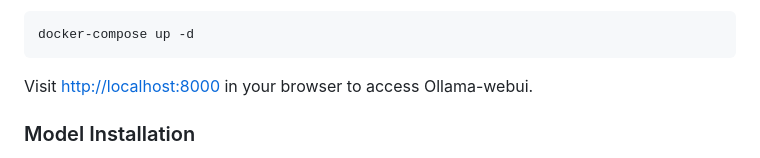
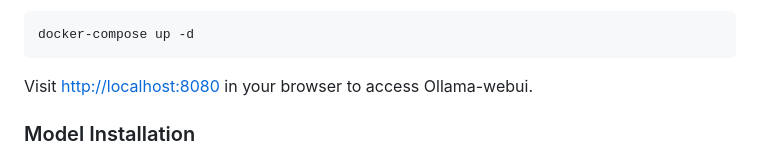
Before and after one commit to valiantlynx/ollama-docker, a Markdown page: README.md, the part around the change. Drawn GitHub-style.

Commit message:
Changed README WebUI example port to 8080
Changed README WebUI example port to 8080 So it coincides with the current dockerfile configuration.

````diff
--- a/README.md
+++ b/README.md
@@ -59,7 +59,7 @@ else
 docker-compose up -d
 ```
 
-Visit [http://localhost:8000](http://localhost:8000) in your browser to access Ollama-webui.
+Visit [http://localhost:8080](http://localhost:8080) in your browser to access Ollama-webui.
 
 ### Model Installation
 
````
